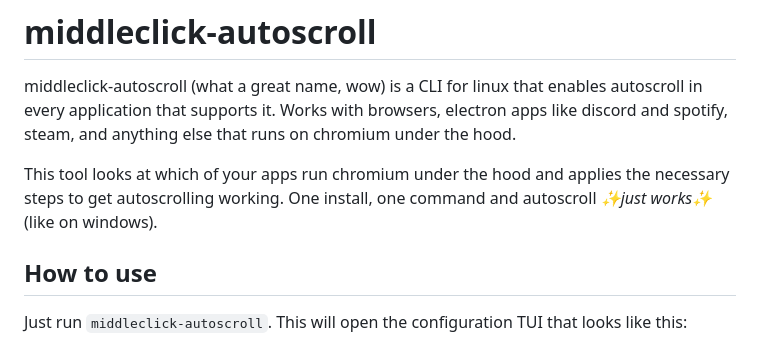
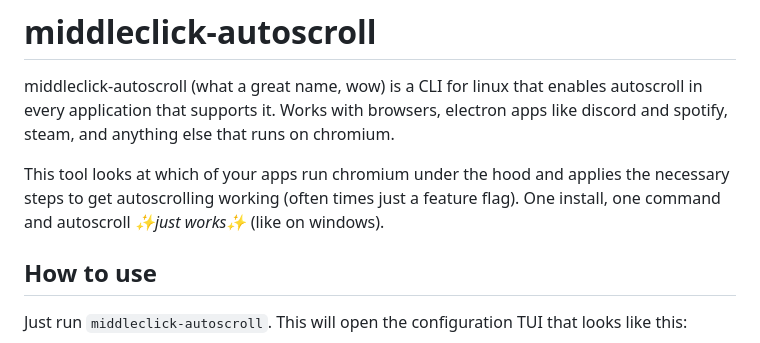
Before and after one commit to Felitendo/middleclick-autoscroll, a Markdown page: README.md, the part around the change. GitHub-like rendering.

Commit message:
chore: update readme for more clarity
yet again

```diff
--- a/README.md
+++ b/README.md
@@ -1,9 +1,9 @@
 # middleclick-autoscroll
 
 middleclick-autoscroll (what a great name, wow) is a CLI for linux that enables autoscroll in every application that supports it.
-Works with browsers, electron apps like discord and spotify, steam, and anything else that runs on chromium under the hood.
+Works with browsers, electron apps like discord and spotify, steam, and anything else that runs on chromium.
 
-This tool looks at which of your apps run chromium under the hood and applies the necessary steps to get autoscrolling working. One install, one command and autoscroll _✨just works✨_ (like on windows).
+This tool looks at which of your apps run chromium under the hood and applies the necessary steps to get autoscrolling working (often times just a feature flag). One install, one command and autoscroll _✨just works✨_ (like on windows).
 
 ## How to use
 
```
